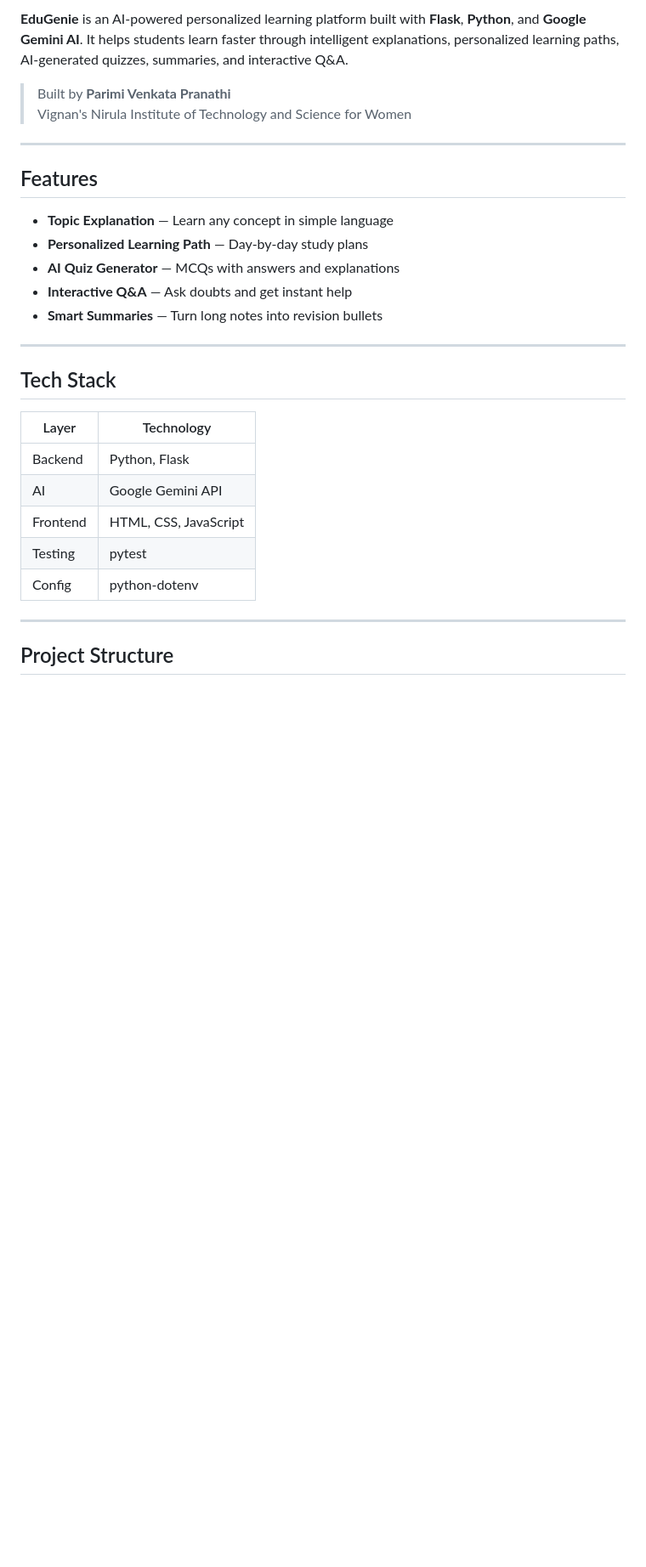
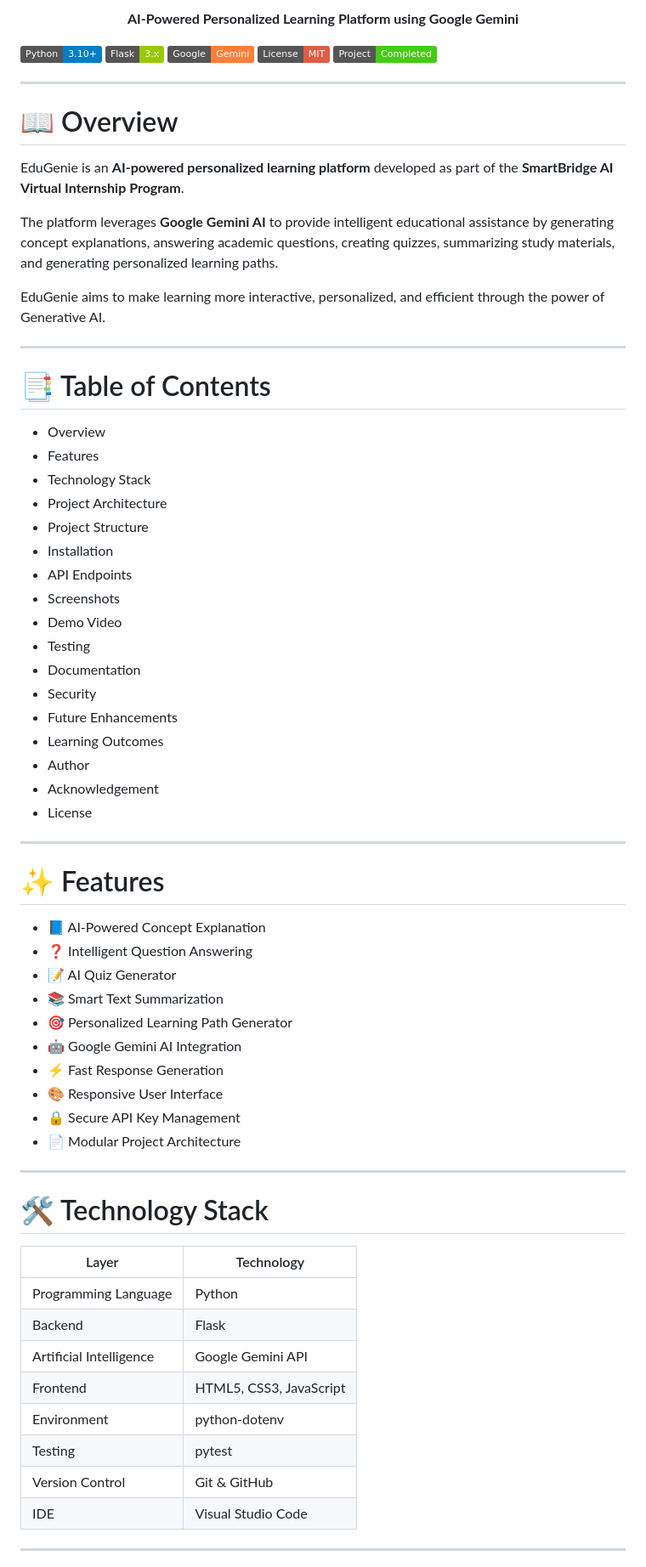
Before and after one commit to pranathiparimi3108/EduGenie, a Markdown page: README.md, the part around one of its changes. Shown at 85% size. GitHub-like rendering; badges without logos; blank space fills up the shorter version.

```diff
--- a/README.md
+++ b/README.md
@@ -7,31 +6,79 @@
 
-**EduGenie** is an AI-powered personalized learning platform built with **Flask**, **Python**, and **Google Gemini AI**. It helps students learn faster through intelligent explanations, personalized learning paths, AI-generated quizzes, summaries, and interactive Q&A.
+<p align="center">
+<b>AI-Powered Personalized Learning Platform using Google Gemini</b>
+</p>
 
-> Built by **Parimi Venkata Pranathi**
-> Vignan's Nirula Institute of Technology and Science for Women
+<p align="center">
+
+![Python](https://img.shields.io/badge/Python-3.10+-blue)
+![Flask](https://img.shields.io/badge/Flask-3.x-green)
+![Google Gemini](https://img.shields.io/badge/Google-Gemini-orange)
+![MIT License](https://img.shields.io/badge/License-MIT-red)
+![Status](https://img.shields.io/badge/Project-Completed-success)
+
+</p>
 
 ---
 
-## Features
+# 📖 Overview
 
-- **Topic Explanation** — Learn any concept in simple language
-- **Personalized Learning Path** — Day-by-day study plans
-- **AI Quiz Generator** — MCQs with answers and explanations
-- **Interactive Q&A** — Ask doubts and get instant help
-- **Smart Summaries** — Turn long notes into revision bullets
+EduGenie is an **AI-powered personalized learning platform** developed as part of the **SmartBridge AI Virtual Internship Program**.
+
+The platform leverages **Google Gemini AI** to provide intelligent educational assistance by generating concept explanations, answering academic questions, creating quizzes, summarizing study materials, and generating personalized learning paths.
+
+EduGenie aims to make learning more interactive, personalized, and efficient through the power of Generative AI.
 
 ---
 
-## Tech Stack
+# 📑 Table of Contents
 
-| Layer | Technology |
-|-------|------------|
-| Backend | Python, Flask |
-| AI | Google Gemini API |
-| Frontend | HTML, CSS, JavaScript |
-| Testing | pytest |
-| Config | python-dotenv |
+- Overview
+- Features
+- Technology Stack
+- Project Architecture
+- Project Structure
+- Installation
+- API Endpoints
+- Screenshots
+- Demo Video
+- Testing
+- Documentation
+- Security
+- Future Enhancements
+- Learning Outcomes
+- Author
+- Acknowledgement
+- License
 
 ---
 
-## Project Structure
+# ✨ Features
+
+- 📘 AI-Powered Concept Explanation
+- ❓ Intelligent Question Answering
+- 📝 AI Quiz Generator
+- 📚 Smart Text Summarization
+- 🎯 Personalized Learning Path Generator
+- 🤖 Google Gemini AI Integration
+- ⚡ Fast Response Generation
+- 🎨 Responsive User Interface
+- 🔒 Secure API Key Management
+- 📄 Modular Project Architecture
+
+---
+
+# 🛠 Technology Stack
+
+| Layer | Technology |
+|---------|------------|
+| Programming Language | Python |
+| Backend | Flask |
+| Artificial Intelligence | Google Gemini API |
+| Frontend | HTML5, CSS3, JavaScript |
+| Environment | python-dotenv |
+| Testing | pytest |
+| Version Control | Git & GitHub |
+| IDE | Visual Studio Code |
+
+---
+
```
Also changed, not shown: other parts of README.md (+332 -83 lines).
